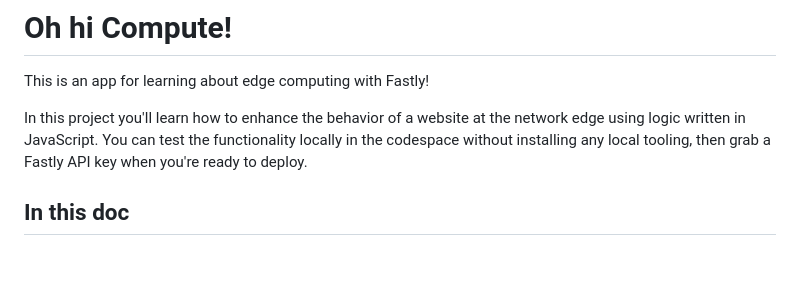
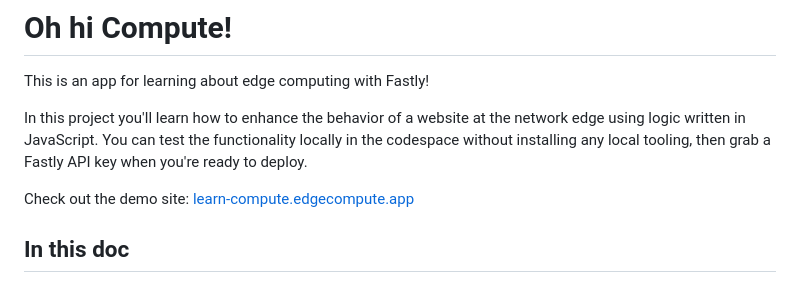
Before and after one commit to glitchdotcom/learn-edge-computing, a Markdown page: README.md, the part around the change. Rendered like a GitHub page; blank space fills up the shorter version.

```diff
--- a/README.md
+++ b/README.md
@@ -3,6 +3,8 @@
 This is an app for learning about edge computing with Fastly!
 
 In this project you'll learn how to enhance the behavior of a website at the network edge using logic written in JavaScript. You can test the functionality locally in the codespace without installing any local tooling, then grab a Fastly API key when you're ready to deploy.
+
+Check out the demo site: [learn-compute.edgecompute.app](https://learn-compute.edgecompute.app/)
 
 ## In this doc
 
```
